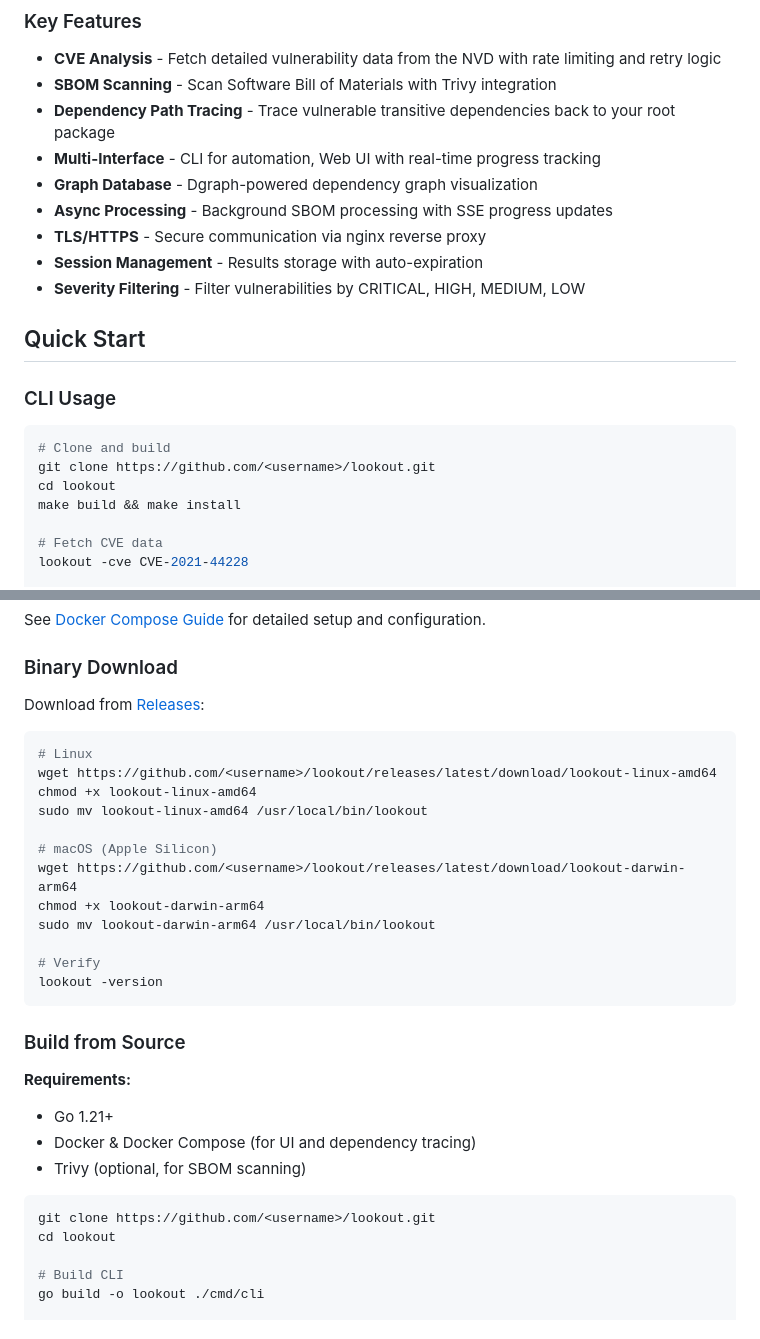
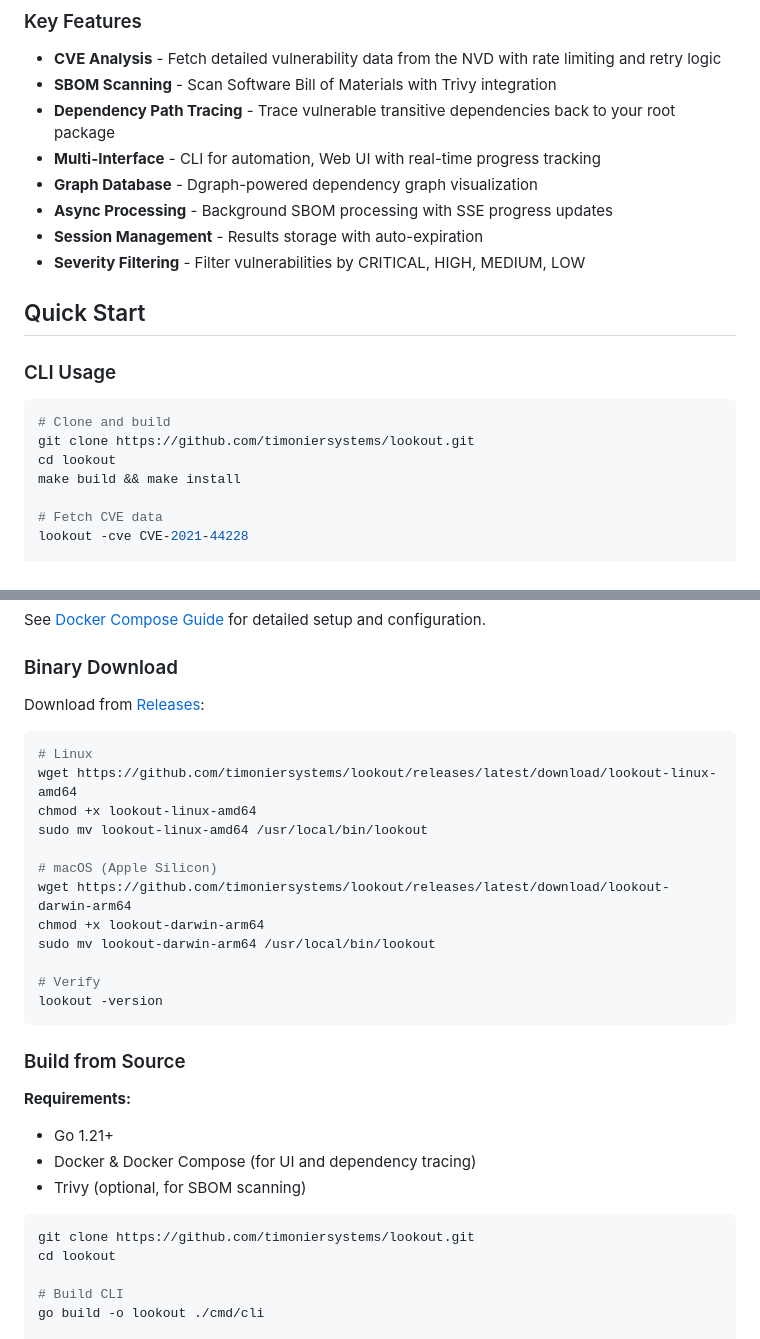
Before and after one commit to timoniersystems/lookout, a Markdown page: README.md, 2 parts joined by grey strips. Rendered like a GitHub page.

Commit message:
Fix README: remove TLS feature line, fix badge and link placeholders
Co-Authored-By: Claude Opus 4.6 <noreply@anthropic.com>

````diff
--- a/README.md
+++ b/README.md
@@ -22,7 +22,6 @@ Lookout helps you understand and fix vulnerabilities in your software dependenci
 - **Multi-Interface** - CLI for automation, Web UI with real-time progress tracking
 - **Graph Database** - Dgraph-powered dependency graph visualization
 - **Async Processing** - Background SBOM processing with SSE progress updates
-- **TLS/HTTPS** - Secure communication via nginx reverse proxy
 - **Session Management** - Results storage with auto-expiration
 - **Severity Filtering** - Filter vulnerabilities by CRITICAL, HIGH, MEDIUM, LOW
 
@@ -32,7 +31,7 @@ Lookout helps you understand and fix vulnerabilities in your software dependenci
 
 ```bash
 # Clone and build
-git clone https://github.com/<username>/lookout.git
+git clone https://github.com/timoniersystems/lookout.git
 cd lookout
 make build && make install
 
@@ -90,12 +89,12 @@ Download from [Releases](https://github.com/<username>/lookout/releases):
 
 ```bash
 # Linux
-wget https://github.com/<username>/lookout/releases/latest/download/lookout-linux-amd64
+wget https://github.com/timoniersystems/lookout/releases/latest/download/lookout-linux-amd64
 chmod +x lookout-linux-amd64
 sudo mv lookout-linux-amd64 /usr/local/bin/lookout
 
 # macOS (Apple Silicon)
-wget https://github.com/<username>/lookout/releases/latest/download/lookout-darwin-arm64
+wget https://github.com/timoniersystems/lookout/releases/latest/download/lookout-darwin-arm64
 chmod +x lookout-darwin-arm64
 sudo mv lookout-darwin-arm64 /usr/local/bin/lookout
 
@@ -111,7 +110,7 @@ lookout -version
 - Trivy (optional, for SBOM scanning)
 
 ```bash
-git clone https://github.com/<username>/lookout.git
+git clone https://github.com/timoniersystems/lookout.git
 cd lookout
 
 # Build CLI
````
Also changed, not shown: other parts of README.md (+5 -5 lines).
